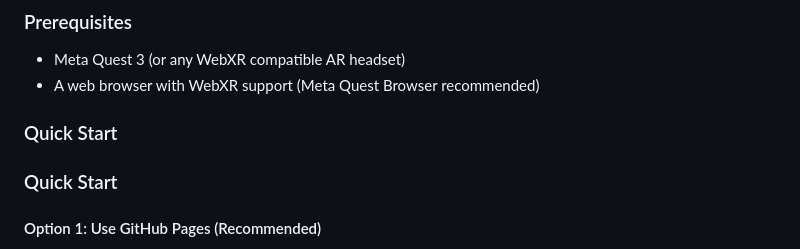
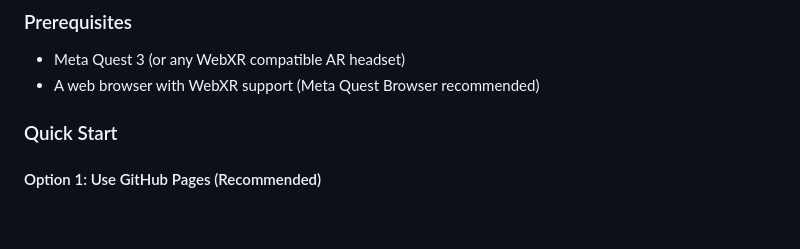
Before and after one commit to sambaas/xrloader, a Markdown page: README.md, the part around the change. Rendered like a GitHub page; blank space fills up the shorter version.

Commit message:
removed double title

```diff
--- a/README.md
+++ b/README.md
@@ -20,8 +20,6 @@ A comprehensive WebXR application that lets you paint, measure, and create 3D de
 
 - Meta Quest 3 (or any WebXR compatible AR headset)
 - A web browser with WebXR support (Meta Quest Browser recommended)
-
-### Quick Start
 
 ### Quick Start
 
```
